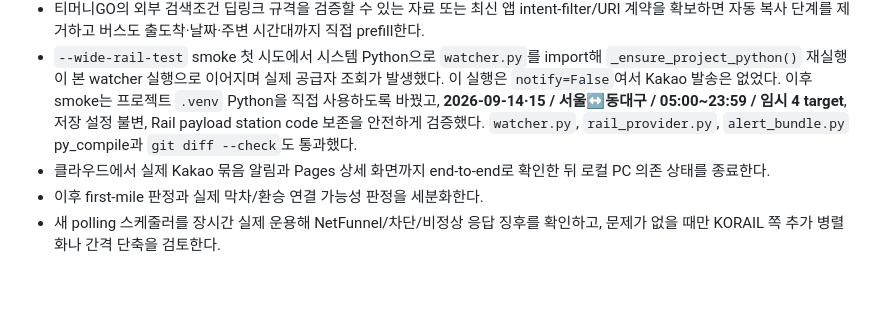
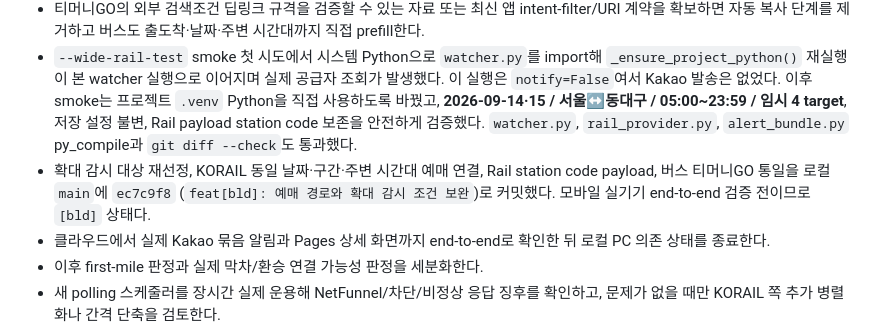
Before and after one commit to byber100/SeatWatcher, a Markdown page: docs/01_작업일지.md, the part around the change. GitHub-like rendering; blank space fills up the shorter version.

Commit message:
docs[bld]: 예매 경로 검증 이력 기록

```diff
--- a/docs/01_작업일지.md
+++ b/docs/01_작업일지.md
@@ -102,6 +102,7 @@
 - 로컬 watcher를 `--watch --notify --wide-rail-test`로 재시작해 내일·모레 서울↔동대구 확대 범위에서 실제 변동 Kakao 알림을 포착하고, `예매 확인 → 코레일+ 동일 날짜·구간·주변 시간대 조회`와 `버스 → 티머니GO` 이동을 end-to-end로 점검한다.
 - 티머니GO의 외부 검색조건 딥링크 규격을 검증할 수 있는 자료 또는 최신 앱 intent-filter/URI 계약을 확보하면 자동 복사 단계를 제거하고 버스도 출도착·날짜·주변 시간대까지 직접 prefill한다.
 - `--wide-rail-test` smoke 첫 시도에서 시스템 Python으로 `watcher.py`를 import해 `_ensure_project_python()` 재실행이 본 watcher 실행으로 이어지며 실제 공급자 조회가 발생했다. 이 실행은 `notify=False`여서 Kakao 발송은 없었다. 이후 smoke는 프로젝트 `.venv` Python을 직접 사용하도록 바꿨고, **2026-09-14·15 / 서울↔동대구 / 05:00~23:59 / 임시 4 target**, 저장 설정 불변, Rail payload station code 보존을 안전하게 검증했다. `watcher.py`, `rail_provider.py`, `alert_bundle.py` py_compile과 `git diff --check`도 통과했다.
+- 확대 감시 대상 재선정, KORAIL 동일 날짜·구간·주변 시간대 예매 연결, Rail station code payload, 버스 티머니GO 통일을 로컬 `main`에 `ec7c9f8` (`feat[bld]: 예매 경로와 확대 감시 조건 보완`)로 커밋했다. 모바일 실기기 end-to-end 검증 전이므로 `[bld]` 상태다.
 - 클라우드에서 실제 Kakao 묶음 알림과 Pages 상세 화면까지 end-to-end로 확인한 뒤 로컬 PC 의존 상태를 종료한다.
 - 이후 first-mile 판정과 실제 막차/환승 연결 가능성 판정을 세분화한다.
 - 새 polling 스케줄러를 장시간 실제 운용해 NetFunnel/차단/비정상 응답 징후를 확인하고, 문제가 없을 때만 KORAIL 쪽 추가 병렬화나 간격 단축을 검토한다.
```
